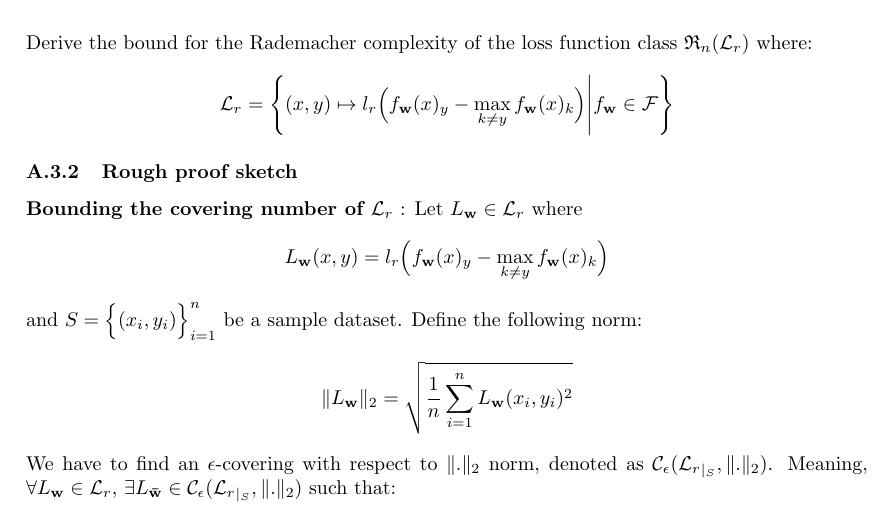
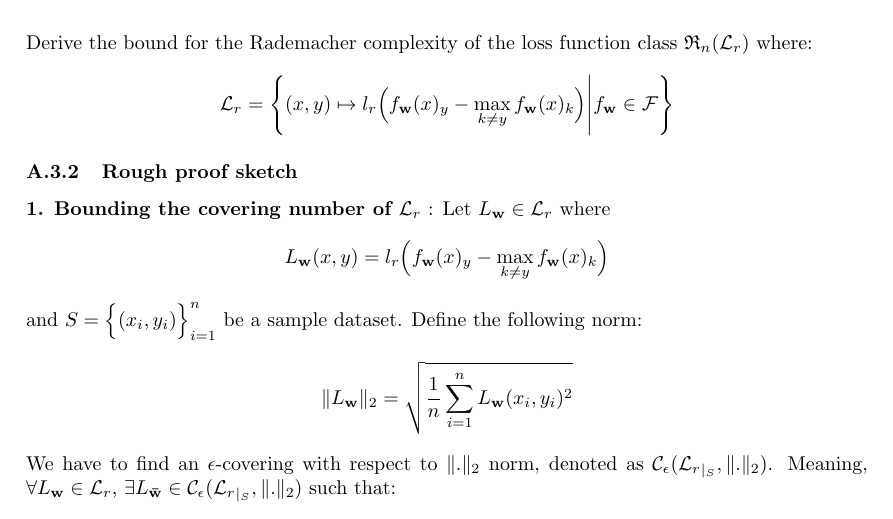
Before and after one commit to hieubkvn123/-NOTES-Statistical-Learning-Theory, a LaTeX paper (main.tex, which reads sections/main/appendices/appendix_ramp_loss_rc.tex): part of page 86 of 91, cut so that both start at the same text. Compiled offline with pdfLaTeX.

Commit message:
Checkpoint

```diff
--- a/sections/main/appendices/appendix_ramp_loss_rc.tex
+++ b/sections/main/appendices/appendix_ramp_loss_rc.tex
@@ -30,7 +29,7 @@
 \end{align*}
 
 \subsubsection{Rough proof sketch}
-\textbf{Bounding the covering number of $\mathcal{L}_r$} : Let $L_\vecbf{w} \in \mathcal{L}_r$ where
+\textbf{1. Bounding the covering number of $\mathcal{L}_r$} : Let $L_\vecbf{w} \in \mathcal{L}_r$ where
 \begin{align*}
     L_\vecbf{w}(x,y) =  l_r\bigRound{ f_\vecbf{w}(x)_y - \max_{k\ne y} f_\vecbf{w}(x)_k }
 \end{align*}
```
Also changed, not shown: output/main.pdf, sections/main/appendices/appendix_ramp_loss_rc.tex (3 more changed lines).
